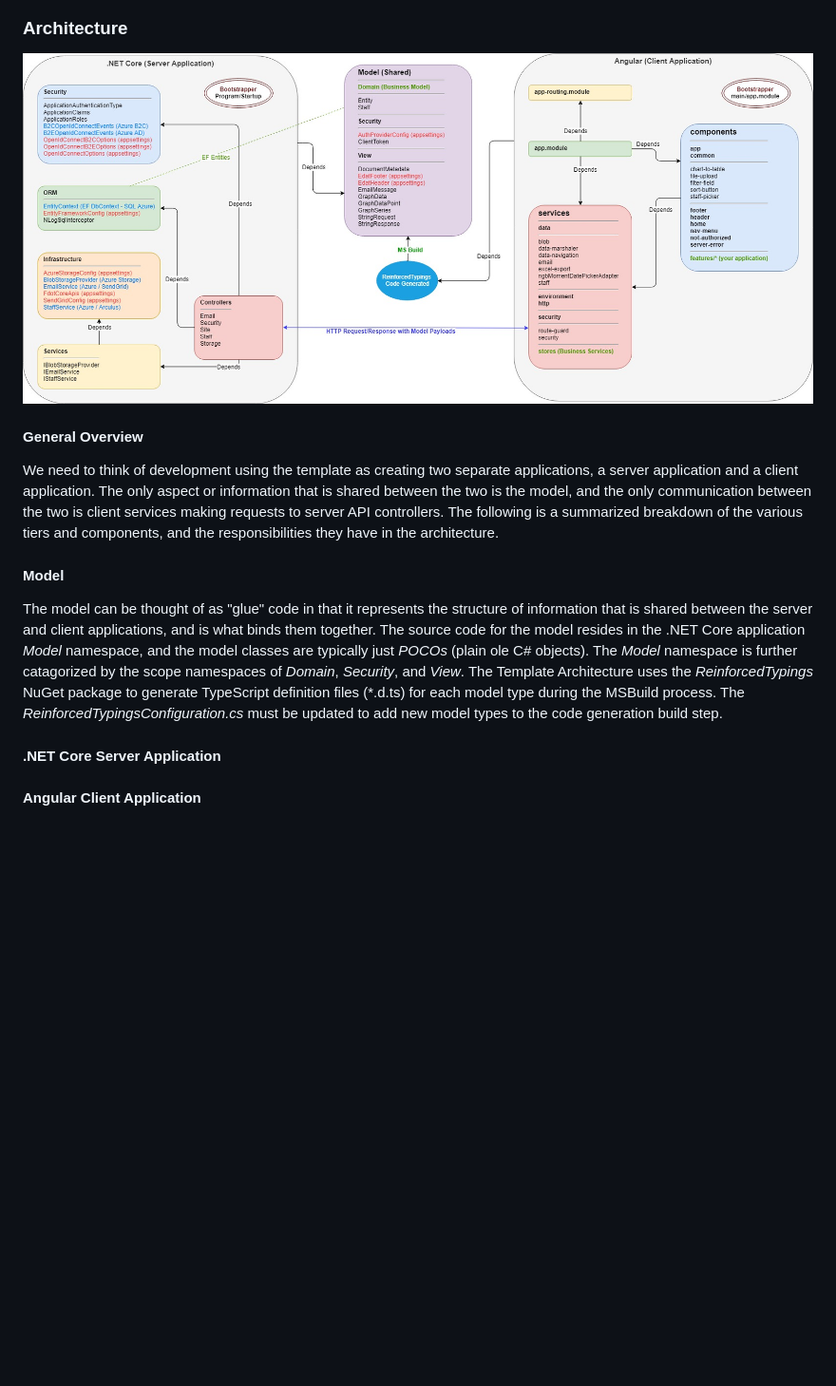
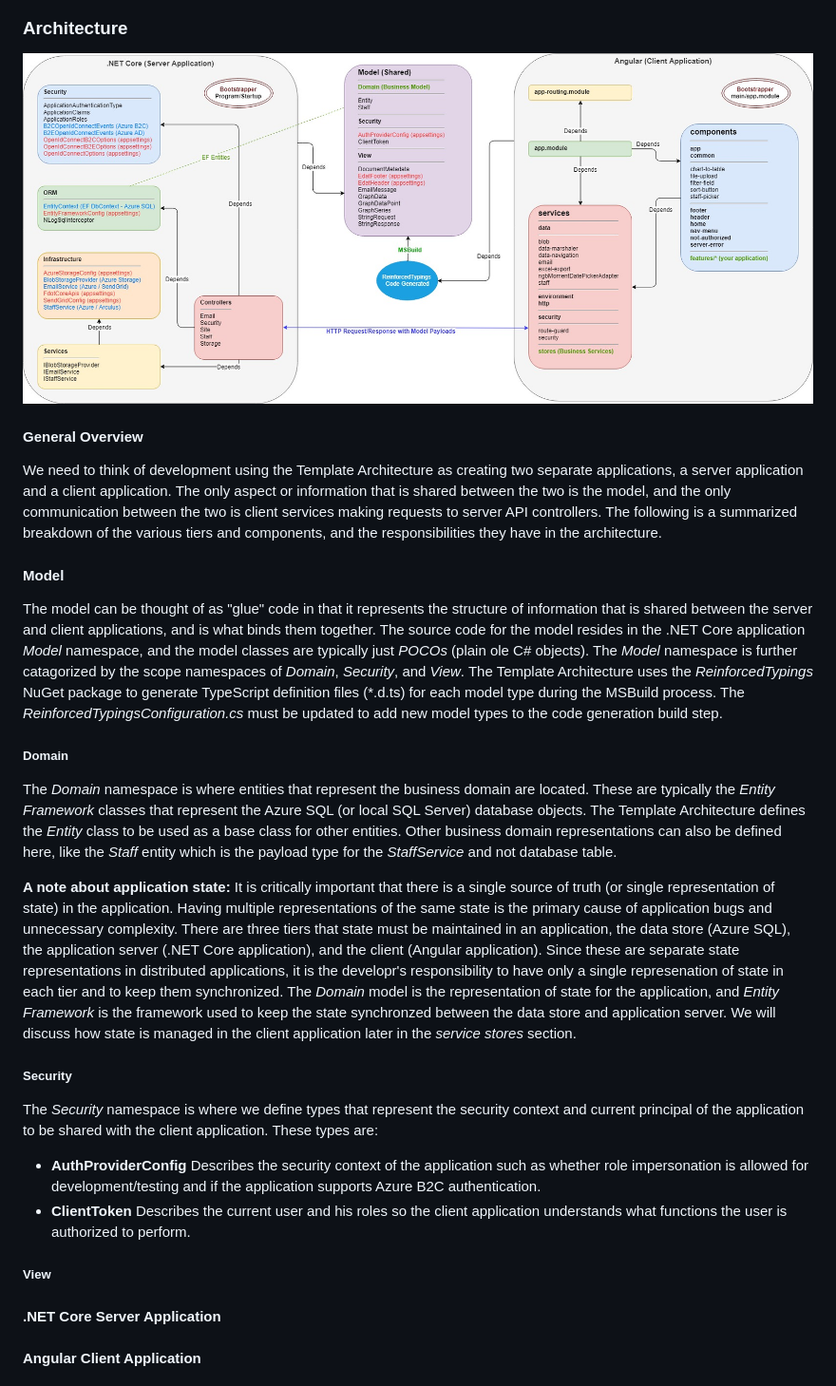
Before and after one commit to stevenpencle/D6-LOA, a Markdown page: README.md, the part around the change. Shown: that part at 95% size. Drawn GitHub-style; pictures changed too: Documentation/SPA_architecture.jpg (deleted), Documentation/template_architecture.jpg (added); blank space fills up the shorter version.

```diff
--- a/README.md
+++ b/README.md
@@ -76,15 +76,30 @@ VS Code - In the Debug Menu (Ctrl + Shift + D), select `ASP.Net Core & Browser`
 
 ### Architecture
 
-![alt text](Documentation/SPA_architecture.jpg "Template architecture")
+![alt text](Documentation/template_architecture.jpg "Template architecture")
 
 #### General Overview
 
-We need to think of development using the template as creating two separate applications, a server application and a client application. The only aspect or information that is shared between the two is the model, and the only communication between the two is client services making requests to server API controllers. The following is a summarized breakdown of the various tiers and components, and the responsibilities they have in the architecture.
+We need to think of development using the Template Architecture as creating two separate applications, a server application and a client application. The only aspect or information that is shared between the two is the model, and the only communication between the two is client services making requests to server API controllers. The following is a summarized breakdown of the various tiers and components, and the responsibilities they have in the architecture.
 
 #### Model
 
 The model can be thought of as "glue" code in that it represents the structure of information that is shared between the server and client applications, and is what binds them together. The source code for the model resides in the .NET Core application _Model_ namespace, and the model classes are typically just _POCOs_ (plain ole C# objects). The _Model_ namespace is further catagorized by the scope namespaces of _Domain_, _Security_, and _View_. The Template Architecture uses the _ReinforcedTypings_ NuGet package to generate TypeScript definition files (\*.d.ts) for each model type during the MSBuild process. The _ReinforcedTypingsConfiguration.cs_ must be updated to add new model types to the code generation build step.
+
+##### Domain
+
+The _Domain_ namespace is where entities that represent the business domain are located. These are typically the _Entity Framework_ classes that represent the Azure SQL (or local SQL Server) database objects. The Template Architecture defines the _Entity_ class to be used as a base class for other entities. Other business domain representations can also be defined here, like the _Staff_ entity which is the payload type for the _StaffService_ and not database table.
+
+**A note about application state:** It is critically important that there is a single source of truth (or single representation of state) in the application. Having multiple representations of the same state is the primary cause of application bugs and unnecessary complexity. There are three tiers that state must be maintained in an application, the data store (Azure SQL), the application server (.NET Core application), and the client (Angular application). Since these are separate state representations in distributed applications, it is the developr's responsibility to have only a single represenation of state in each tier and to keep them synchronized. The _Domain_ model is the representation of state for the application, and _Entity Framework_ is the framework used to keep the state synchronzed between the data store and application server. We will discuss how state is managed in the client application later in the _service stores_ section.
+
+##### Security
+
+The _Security_ namespace is where we define types that represent the security context and current principal of the application to be shared with the client application. These types are:
+
+- **AuthProviderConfig** Describes the security context of the application such as whether role impersonation is allowed for development/testing and if the application supports Azure B2C authentication.
+- **ClientToken** Describes the current user and his roles so the client application understands what functions the user is authorized to perform.
+
+##### View
 
 #### .NET Core Server Application
 
```
